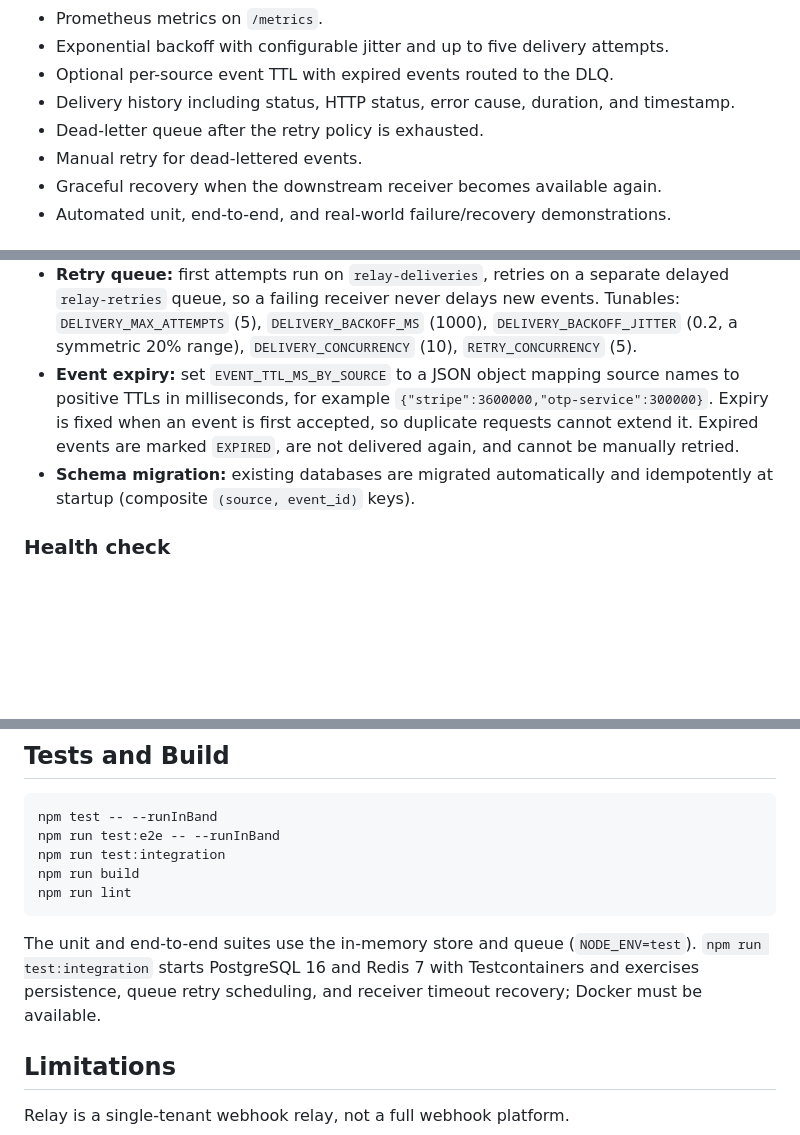
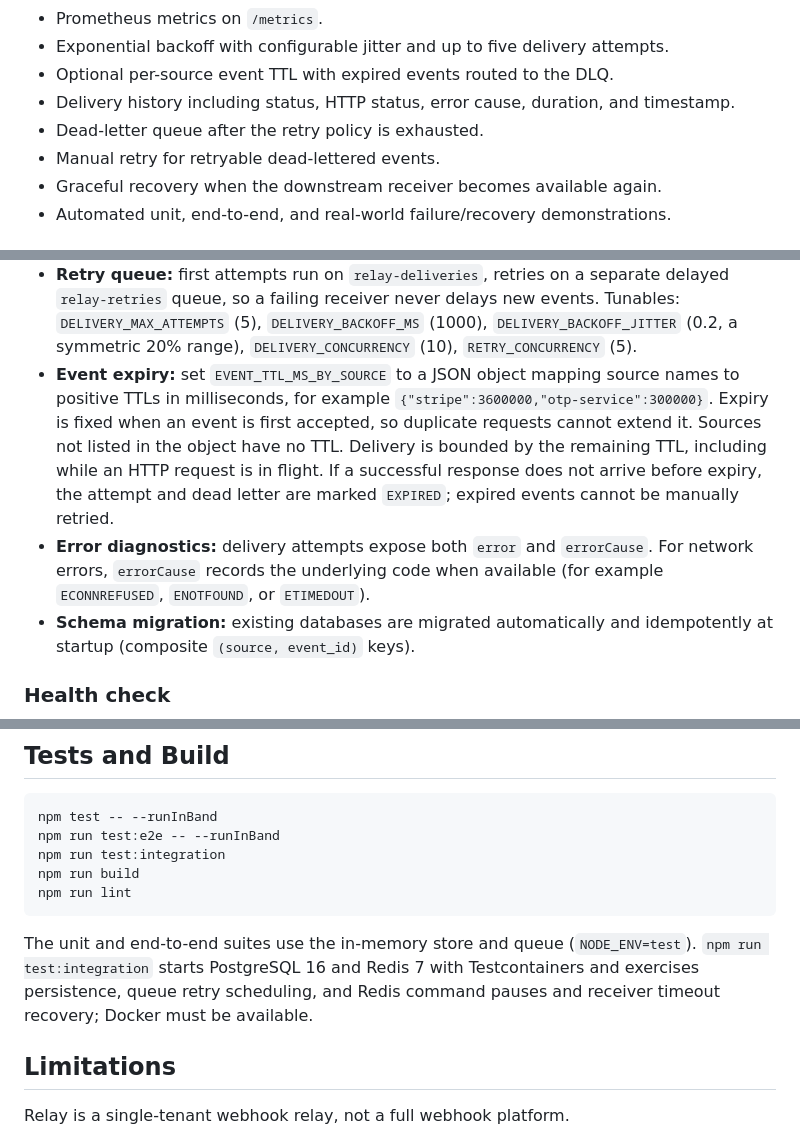
Before and after one commit to Dieu-Merci-Ndenga/relay, a Markdown page: README.md, 3 parts joined by grey strips. Drawn GitHub-style; blank space fills up the shorter version.

```diff
--- a/README.md
+++ b/README.md
@@ -29,7 +29,7 @@ Relay is designed around **at-least-once delivery** and explicit idempotency. Ex
 - Optional per-source event TTL with expired events routed to the DLQ.
 - Delivery history including status, HTTP status, error cause, duration, and timestamp.
 - Dead-letter queue after the retry policy is exhausted.
-- Manual retry for dead-lettered events.
+- Manual retry for retryable dead-lettered events.
 - Graceful recovery when the downstream receiver becomes available again.
 - Automated unit, end-to-end, and real-world failure/recovery demonstrations.
 
@@ -137,8 +137,14 @@ x-relay-source: stripe
 - **Event expiry:** set `EVENT_TTL_MS_BY_SOURCE` to a JSON object mapping
   source names to positive TTLs in milliseconds, for example
   `{"stripe":3600000,"otp-service":300000}`. Expiry is fixed when an event
-  is first accepted, so duplicate requests cannot extend it. Expired events
-  are marked `EXPIRED`, are not delivered again, and cannot be manually retried.
+  is first accepted, so duplicate requests cannot extend it. Sources not listed
+  in the object have no TTL. Delivery is bounded by the remaining TTL, including
+  while an HTTP request is in flight. If a successful response does not arrive
+  before expiry, the attempt and dead letter are marked `EXPIRED`; expired
+  events cannot be manually retried.
+- **Error diagnostics:** delivery attempts expose both `error` and
+  `errorCause`. For network errors, `errorCause` records the underlying code
+  when available (for example `ECONNREFUSED`, `ENOTFOUND`, or `ETIMEDOUT`).
 - **Schema migration:** existing databases are migrated automatically and
   idempotently at startup (composite `(source, event_id)` keys).
 
@@ -250,7 +256,7 @@ npm run lint
 The unit and end-to-end suites use the in-memory store and queue
 (`NODE_ENV=test`). `npm run test:integration` starts PostgreSQL 16 and Redis 7
 with Testcontainers and exercises persistence, queue retry scheduling, and
-receiver timeout recovery; Docker must be available.
+Redis command pauses and receiver timeout recovery; Docker must be available.
 
 ## Limitations
 
```
